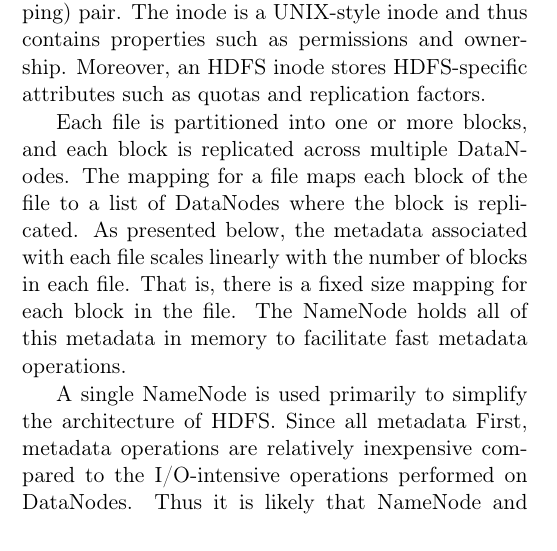
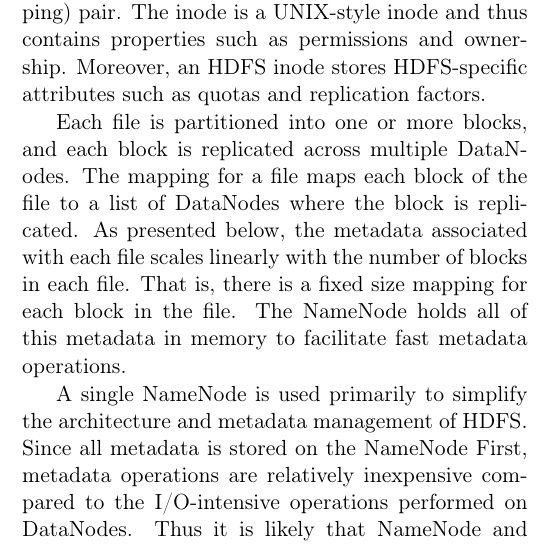
Before and after one commit to chrischute/hdfs-scalability, a LaTeX paper (CPSC 438 Final Project Paper.tex): part of one column of page 1 of 3, cut so that both start at the same text. Compiled offline with pdfLaTeX.

Commit message:
sections 1 and 2

```diff
--- a/CPSC 438 Final Project Paper.tex
+++ b/CPSC 438 Final Project Paper.tex
@@ -93,7 +93,7 @@ Each file is partitioned into one or more blocks, and each block is replicated a
 % 1) Given an operation, all namespace operations run on single Namenode while expensive data transfers are distributed across Datanodes of cluster
 % 2) Simple durability scheme via replication of the same data block across Datanodes.
 % 3) Same replication technique over independent DataNodes also enable a highly available system exploiting principles of MapReduce.
-A single NameNode is used primarily to simplify the architecture of HDFS. Since all metadata First, metadata operations are relatively inexpensive compared to the I/O-intensive operations performed on DataNodes. Thus it is likely that  NameNode and never block each other. If each node had to handle its own metadata operations, the metadata operation to indicate which node to read from could be slowed by threads performing large data operations at the node being queried. Second, a single NameNode architecture allows for a simple durability scheme via replication of each block of data across many DataNodes organized by the central NameNode. If the metadata was not centralized, this replication operation and updating all data mappings would become complicated, and potentially overuse the network connecting the nodes.
+A single NameNode is used primarily to simplify the architecture and metadata management of HDFS. Since all metadata is stored on the NameNode First, metadata operations are relatively inexpensive compared to the I/O-intensive operations performed on DataNodes. Thus it is likely that  NameNode and never block each other. If each node had to handle its own metadata operations, the metadata operation to indicate which node to read from could be slowed by threads performing large data operations at the node being queried. Second, a single NameNode architecture allows for a simple durability scheme via replication of each block of data across many DataNodes organized by the central NameNode. If the metadata was not centralized, this replication operation and updating all data mappings would become complicated, and potentially overuse the network connecting the nodes.
 
 Now we will examine certain aspects of the specific HDFS architecture in more detail.
 
```
